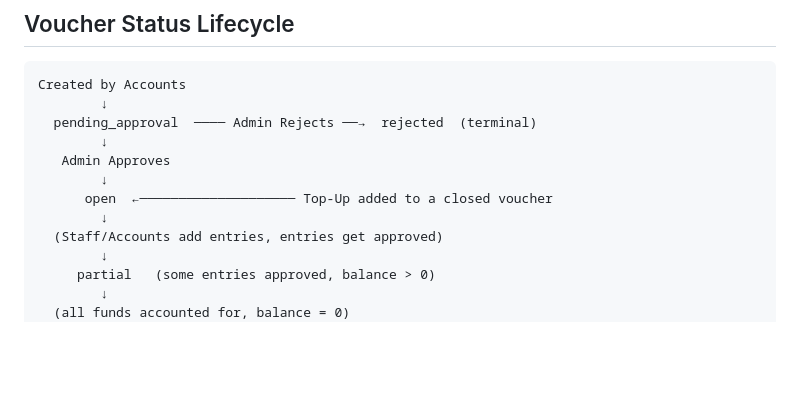
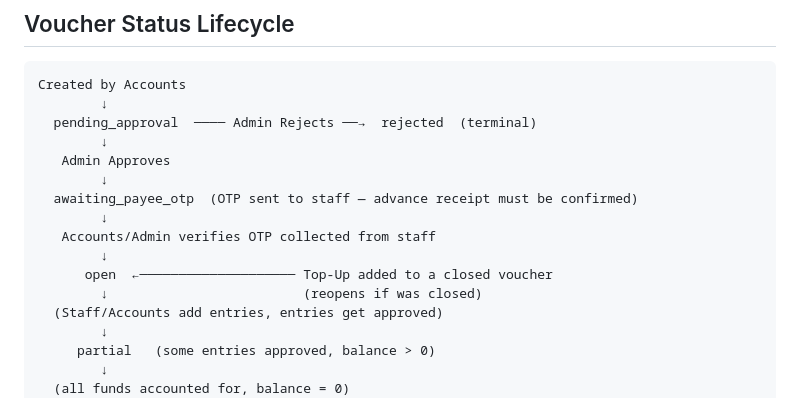
Before and after one commit to relishclam/relishapprovals, a Markdown page: SUSPENSE-VOUCHER-WORKFLOW.md, the part around one of its changes. Rendered like a GitHub page; blank space fills up the shorter version.

```diff
--- a/SUSPENSE-VOUCHER-WORKFLOW.md
+++ b/SUSPENSE-VOUCHER-WORKFLOW.md
@@ -26,8 +26,12 @@ Created by Accounts
         ↓
    Admin Approves
         ↓
+  awaiting_payee_otp  (OTP sent to staff — advance receipt must be confirmed)
+        ↓
+   Accounts/Admin verifies OTP collected from staff
+        ↓
       open  ←──────────────────── Top-Up added to a closed voucher
-        ↓
+        ↓                         (reopens if was closed)
   (Staff/Accounts add entries, entries get approved)
         ↓
      partial   (some entries approved, balance > 0)
```
Also changed, not shown: other parts of SUSPENSE-VOUCHER-WORKFLOW.md (+74 -13 lines).
